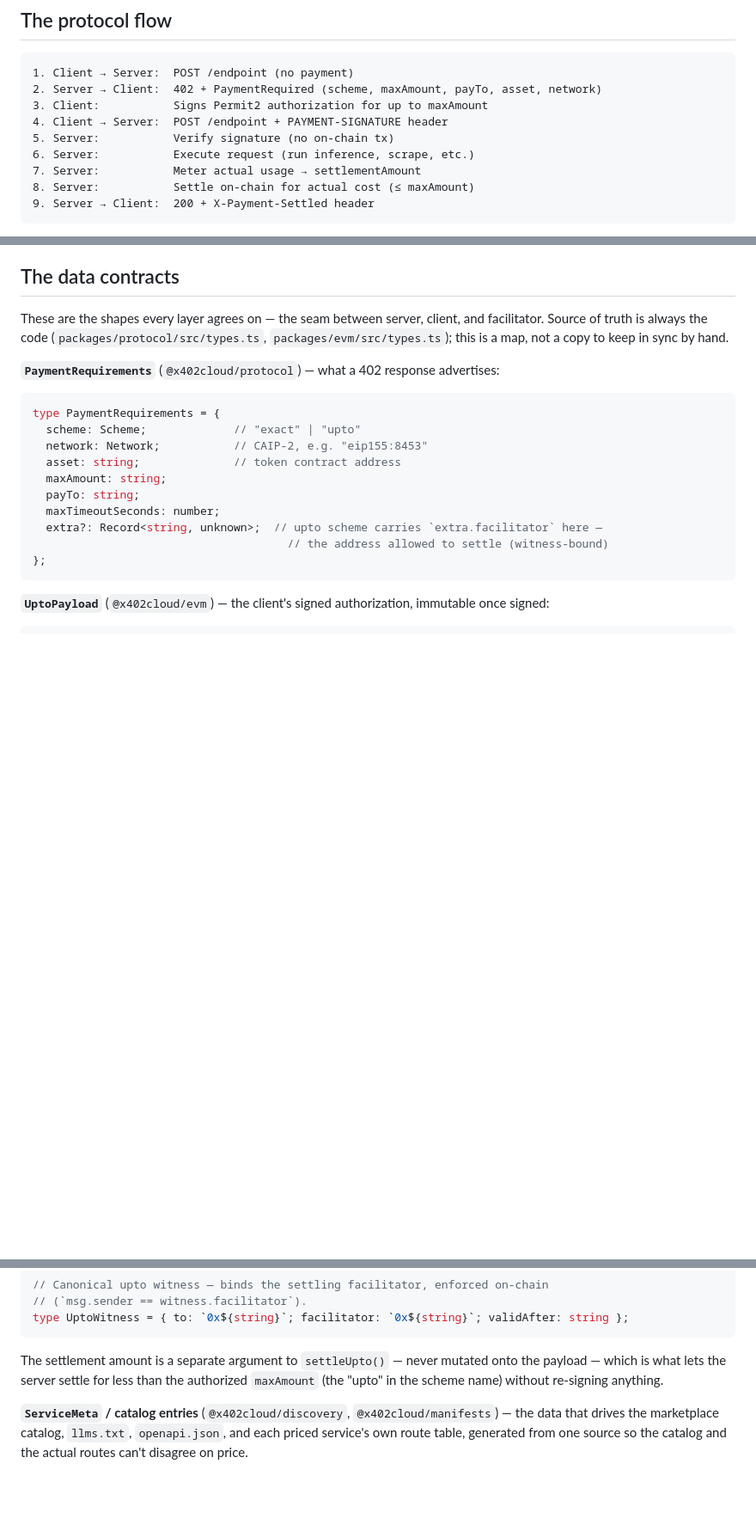
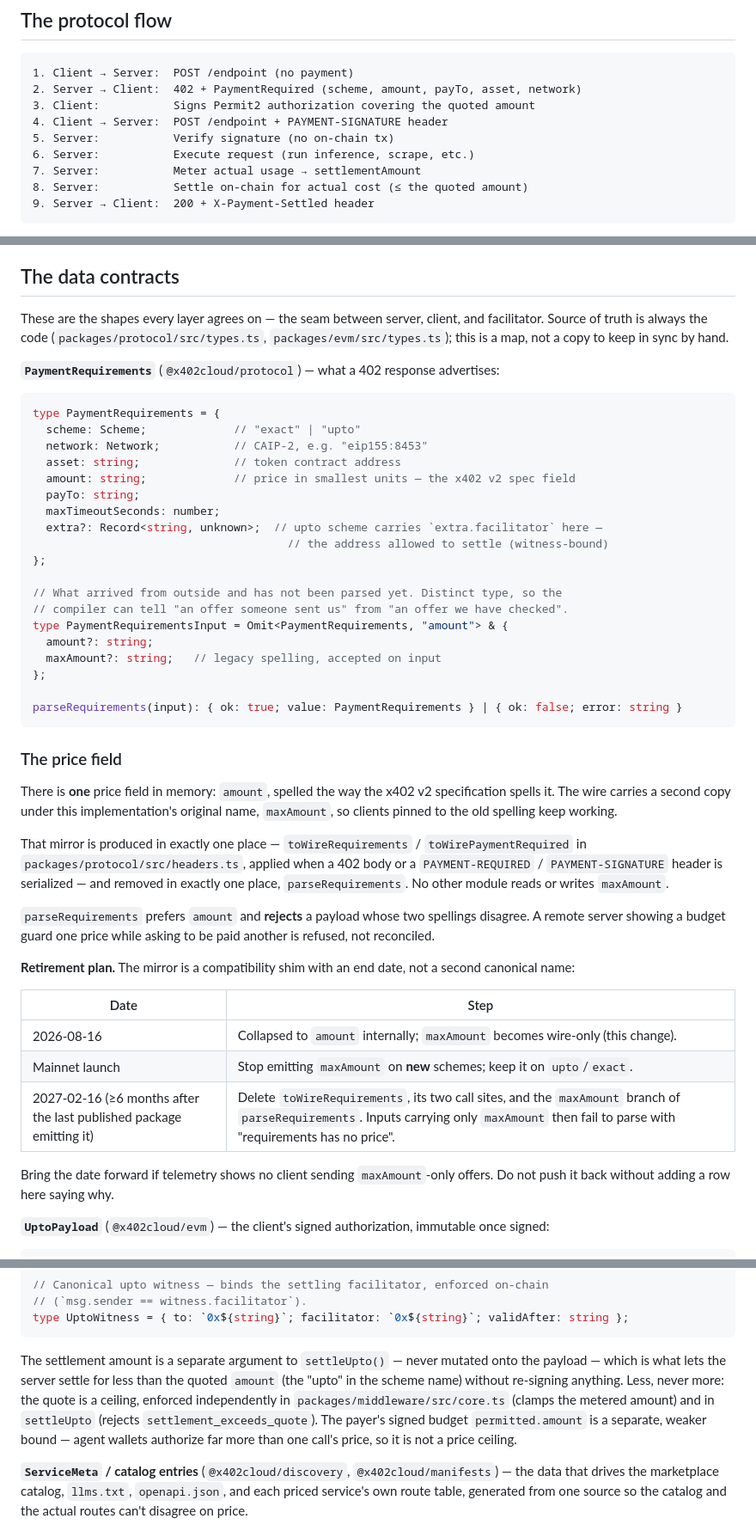
Before and after one commit to x402cloud/x402cloud, a Markdown page: DESIGN.md, 3 parts joined by grey strips. Shown at 86% size. GitHub-like rendering; blank space fills up the shorter version.

Commit message:
Document the price field's single name and its expiry
The collapse to `amount` shipped in bb7e11a but its rationale did not. DESIGN.md
is the map a reader consults to learn this seam, and it still described the
field that no longer exists in memory.

It now states where the `maxAmount` mirror is produced and consumed (one
function each, in headers.ts), that a payload whose two spellings disagree is
refused rather than reconciled, and — the part that keeps this from rotting —
a dated retirement table ending 2027-02-16. A compatibility shim without an end
date is how two names for one value become permanent.

CLAUDE.md's protocol summary carried the old name in three lines; aligned.

````diff
--- a/DESIGN.md
+++ b/DESIGN.md
@@ -79,13 +79,13 @@ other except through a package. Full rules in `CLAUDE.md` § Dependency Rules.
 
 ```
 1. Client → Server:  POST /endpoint (no payment)
-2. Server → Client:  402 + PaymentRequired (scheme, maxAmount, payTo, asset, network)
-3. Client:           Signs Permit2 authorization for up to maxAmount
+2. Server → Client:  402 + PaymentRequired (scheme, amount, payTo, asset, network)
+3. Client:           Signs Permit2 authorization covering the quoted amount
 4. Client → Server:  POST /endpoint + PAYMENT-SIGNATURE header
 5. Server:           Verify signature (no on-chain tx)
 6. Server:           Execute request (run inference, scrape, etc.)
 7. Server:           Meter actual usage → settlementAmount
-8. Server:           Settle on-chain for actual cost (≤ maxAmount)
+8. Server:           Settle on-chain for actual cost (≤ the quoted amount)
 9. Server → Client:  200 + X-Payment-Settled header
 ```
 
@@ -107,13 +107,49 @@ type PaymentRequirements = {
   scheme: Scheme;             // "exact" | "upto"
   network: Network;           // CAIP-2, e.g. "eip155:8453"
   asset: string;              // token contract address
-  maxAmount: string;
+  amount: string;             // price in smallest units — the x402 v2 spec field
   payTo: string;
   maxTimeoutSeconds: number;
   extra?: Record<string, unknown>;  // upto scheme carries `extra.facilitator` here —
                                       // the address allowed to settle (witness-bound)
 };
+
+// What arrived from outside and has not been parsed yet. Distinct type, so the
+// compiler can tell "an offer someone sent us" from "an offer we have checked".
+type PaymentRequirementsInput = Omit<PaymentRequirements, "amount"> & {
+  amount?: string;
+  maxAmount?: string;   // legacy spelling, accepted on input
+};
+
+parseRequirements(input): { ok: true; value: PaymentRequirements } | { ok: false; error: string }
 ```
+
+### The price field
+
+There is **one** price field in memory: `amount`, spelled the way the x402 v2 specification
+spells it. The wire carries a second copy under this implementation's original name,
+`maxAmount`, so clients pinned to the old spelling keep working.
+
+That mirror is produced in exactly one place — `toWireRequirements` /
+`toWirePaymentRequired` in `packages/protocol/src/headers.ts`, applied when a 402 body or a
+`PAYMENT-REQUIRED` / `PAYMENT-SIGNATURE` header is serialized — and removed in exactly one
+place, `parseRequirements`. No other module reads or writes `maxAmount`.
+
+`parseRequirements` prefers `amount` and **rejects** a payload whose two spellings disagree.
+A remote server showing a budget guard one price while asking to be paid another is refused,
+not reconciled.
+
+**Retirement plan.** The mirror is a compatibility shim with an end date, not a second
+canonical name:
+
+| Date | Step |
+|---|---|
+| 2026-08-16 | Collapsed to `amount` internally; `maxAmount` becomes wire-only (this change). |
+| Mainnet launch | Stop emitting `maxAmount` on **new** schemes; keep it on `upto`/`exact`. |
+| 2027-02-16 (≥6 months after the last published package emitting it) | Delete `toWireRequirements`, its two call sites, and the `maxAmount` branch of `parseRequirements`. Inputs carrying only `maxAmount` then fail to parse with "requirements has no price". |
+
+Bring the date forward if telemetry shows no client sending `maxAmount`-only offers. Do not
+push it back without adding a row here saying why.
 
 **`UptoPayload`** (`@x402cloud/evm`) — the client's signed authorization, immutable once
 signed:
@@ -139,8 +175,12 @@ type UptoWitness = { to: `0x${string}`; facilitator: `0x${string}`; validAfter:
 ```
 
 The settlement amount is a separate argument to `settleUpto()` — never mutated onto the
-payload — which is what lets the server settle for less than the authorized `maxAmount`
-(the "upto" in the scheme name) without re-signing anything.
+payload — which is what lets the server settle for less than the quoted `amount` (the
+"upto" in the scheme name) without re-signing anything. Less, never more: the quote is a
+ceiling, enforced independently in `packages/middleware/src/core.ts` (clamps the metered
+amount) and in `settleUpto` (rejects `settlement_exceeds_quote`). The payer's signed budget
+`permitted.amount` is a separate, weaker bound — agent wallets authorize far more than one
+call's price, so it is not a price ceiling.
 
 **`ServiceMeta` / catalog entries** (`@x402cloud/discovery`, `@x402cloud/manifests`) — the
 data that drives the marketplace catalog, `llms.txt`, `openapi.json`, and each priced service's
````
Also changed, not shown: CLAUDE.md (+3 -3 lines).
